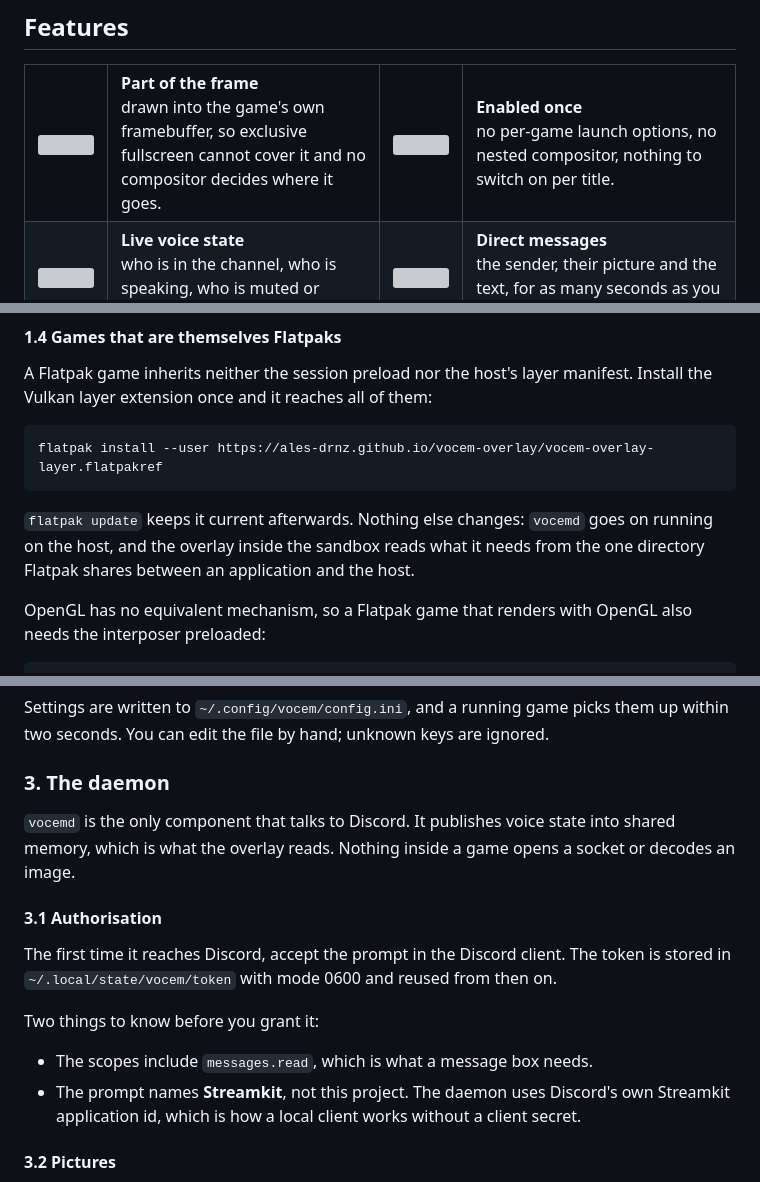
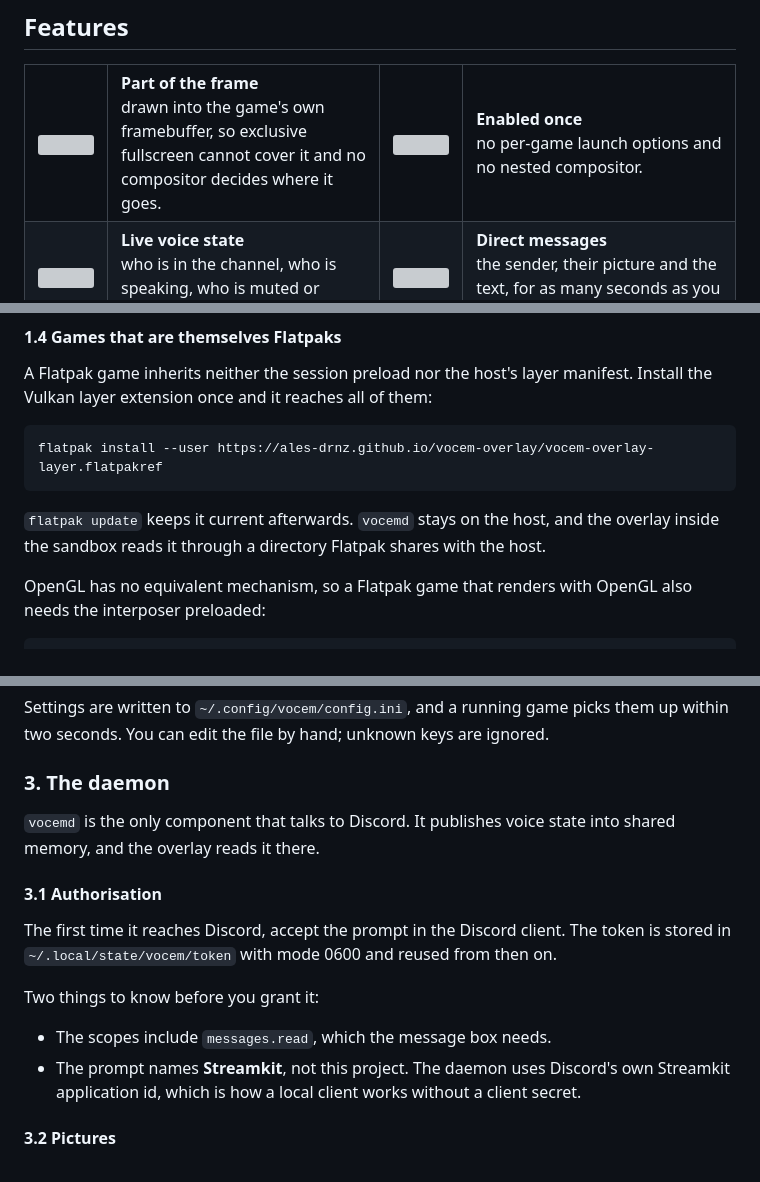
Before and after one commit to ales-drnz/vocem-overlay, a Markdown page: README.md, 3 parts joined by grey strips. Drawn GitHub-style; grey boxes are pictures that could not be loaded.

````diff
--- a/README.md
+++ b/README.md
@@ -162,7 +162,7 @@ the same either way.
 <td valign="middle" width="48"><img src="https://raw.githubusercontent.com/ales-drnz/svg-icons/main/png/layers.png" width="32"></td>
 <td valign="middle" width="45%"><b>Part of the frame</b><br>drawn into the game's own framebuffer, so exclusive fullscreen cannot cover it and no compositor decides where it goes.</td>
 <td valign="middle" width="48"><img src="https://raw.githubusercontent.com/ales-drnz/svg-icons/main/png/zap.png" width="32"></td>
-<td valign="middle" width="45%"><b>Enabled once</b><br>no per-game launch options, no nested compositor, nothing to switch on per title.</td>
+<td valign="middle" width="45%"><b>Enabled once</b><br>no per-game launch options and no nested compositor.</td>
 </tr>
 <tr>
 <td valign="middle"><img src="https://raw.githubusercontent.com/ales-drnz/svg-icons/main/png/activity.png" width="32"></td>
@@ -270,9 +270,9 @@ manifest. Install the Vulkan layer extension once and it reaches all of them:
 flatpak install --user https://ales-drnz.github.io/vocem-overlay/vocem-overlay-layer.flatpakref
 ```
 
-`flatpak update` keeps it current afterwards. Nothing else changes: `vocemd` goes
-on running on the host, and the overlay inside the sandbox reads what it needs
-from the one directory Flatpak shares between an application and the host.
+`flatpak update` keeps it current afterwards. `vocemd` stays on the host, and
+the overlay inside the sandbox reads it through a directory Flatpak shares with
+the host.
 
 OpenGL has no equivalent mechanism, so a Flatpak game that renders with OpenGL
 also needs the interposer preloaded:
@@ -335,9 +335,8 @@ up within two seconds. You can edit the file by hand; unknown keys are ignored.
 
 ### 3. The daemon
 
-`vocemd` is the only component that talks to Discord. It publishes voice state into
-shared memory, which is what the overlay reads. Nothing inside a game opens a
-socket or decodes an image.
+`vocemd` is the only component that talks to Discord. It publishes voice state
+into shared memory, and the overlay reads it there.
 
 #### 3.1 Authorisation
 
@@ -347,7 +346,7 @@ on.
 
 Two things to know before you grant it:
 
-* The scopes include `messages.read`, which is what a message box needs.
+* The scopes include `messages.read`, which the message box needs.
 * The prompt names **Streamkit**, not this project. The daemon uses Discord's own
   Streamkit application id, which is how a local client works without a client
   secret.
````
Also changed, not shown: other parts of README.md (+2 -2 lines), CHANGELOG.md (+9 -9 lines).
